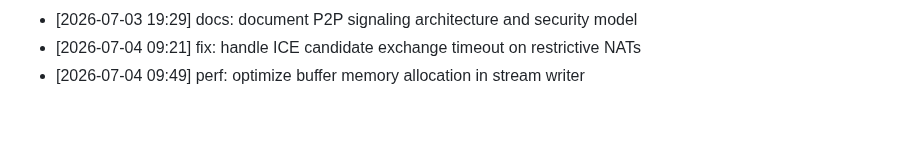
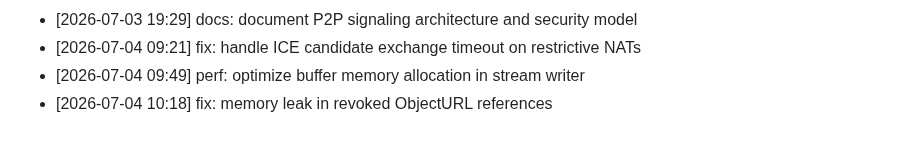
Before and after one commit to innocous06/HyperShare, a Markdown page: CHANGELOG.md, the part around the change. GitHub-like rendering.

Commit message:
fix: memory leak in revoked ObjectURL references

```diff
--- a/CHANGELOG.md
+++ b/CHANGELOG.md
@@ -257,3 +257,4 @@
 - [2026-07-03 19:29] docs: document P2P signaling architecture and security model
 - [2026-07-04 09:21] fix: handle ICE candidate exchange timeout on restrictive NATs
 - [2026-07-04 09:49] perf: optimize buffer memory allocation in stream writer
+- [2026-07-04 10:18] fix: memory leak in revoked ObjectURL references
```
